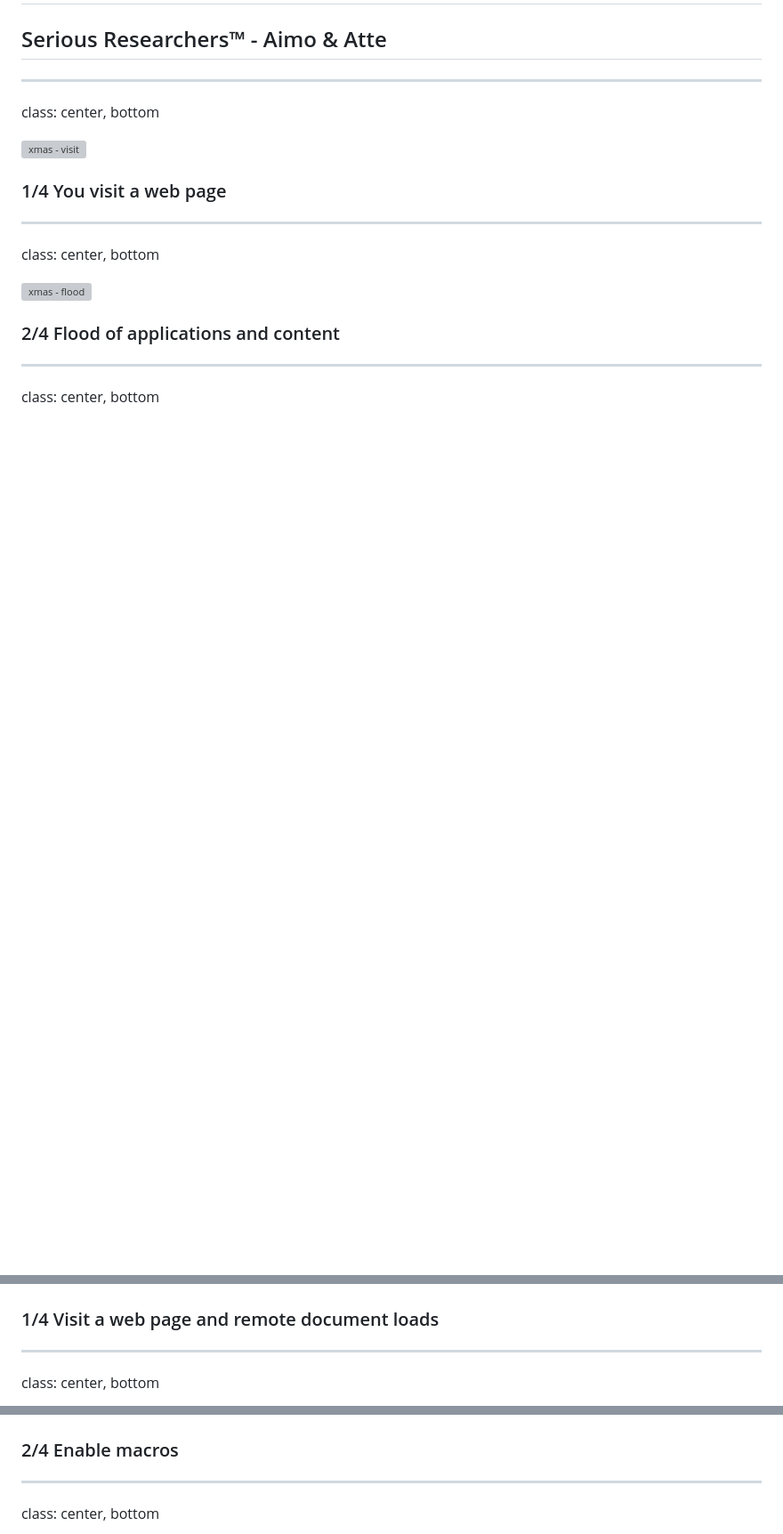
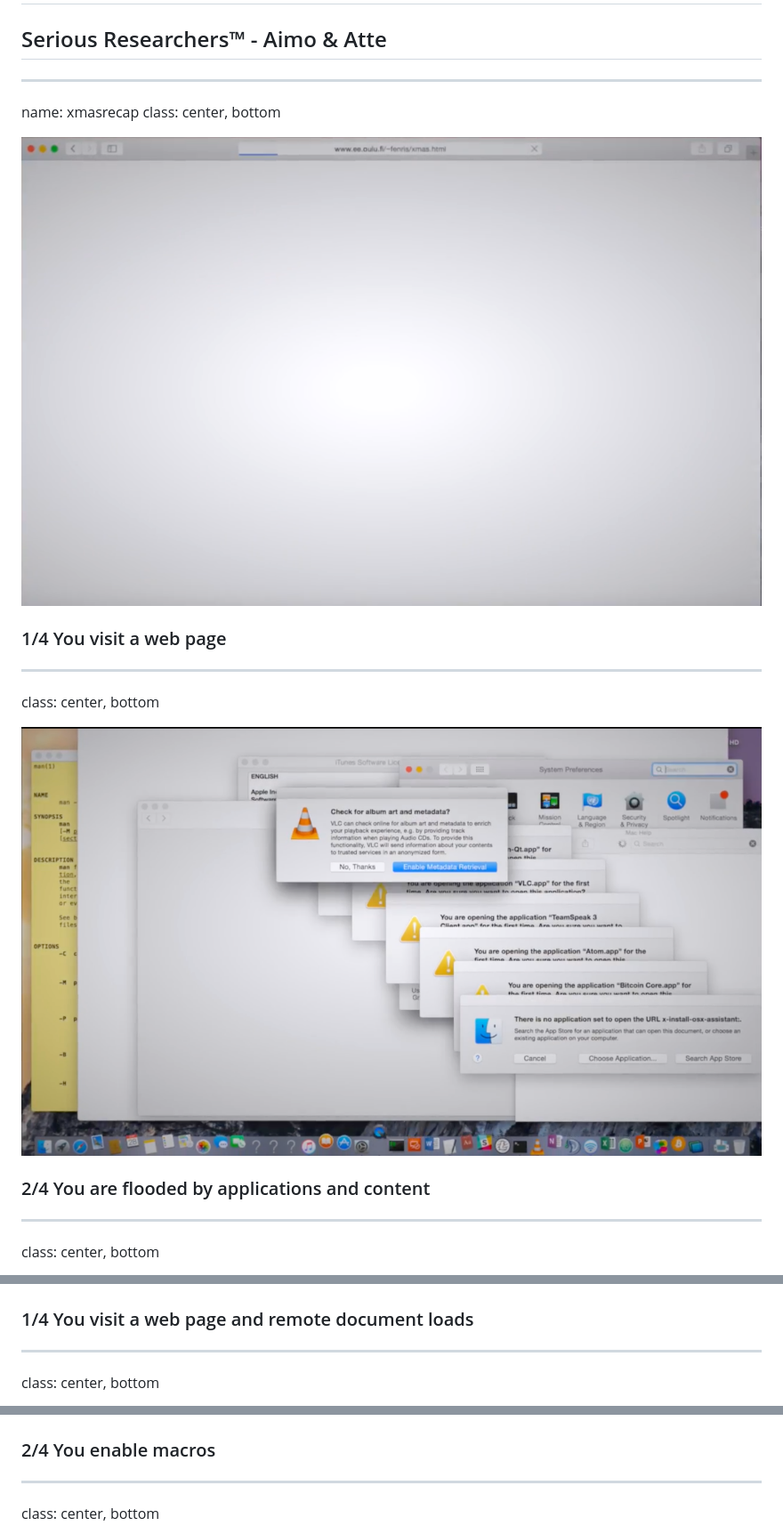
Before and after one commit to nkapu/handlers, a Markdown page: assembly/presentation.md, 3 parts joined by grey strips. Shown at 89% size. Drawn GitHub-style; pictures changed too: assembly/img/xmas-01-visit.png (added), assembly/img/xmas-02-flood.png (added); blank space fills up the shorter version; grey boxes are pictures that could not be loaded.

```diff
--- a/assembly/presentation.md
+++ b/assembly/presentation.md
@@ -43,6 +44,7 @@ class: center, middle
 
 ---
 
+name: xmasrecap
 class: center, bottom
 
 ![xmas - visit](img/xmas-01-visit.png)
@@ -55,7 +57,7 @@ class: center, bottom
 
 ![xmas - flood](img/xmas-02-flood.png)
 
-### 2/4 Flood of applications and content
+### 2/4 You are flooded by applications and content
 
 ---
 
@@ -200,7 +202,7 @@ class: center, bottom
 
 ![infected - download](img/infected-02-download.png)
 
-### 1/4 Visit a web page and remote document loads
+### 1/4 You visit a web page and remote document loads
 
 ---
 
@@ -208,7 +210,7 @@ class: center, bottom
 
 ![infected - enable macros](img/infected-03-macros.png)
 
-### 2/4 Enable macros
+### 2/4 You enable macros
 
 ---
 
```
Also changed, not shown: other parts of assembly/presentation.md (+7 -6 lines), assembly/img/xmas-03-devices.png (added), assembly/img/xmas-04-recover.png (added), 1 other file.
